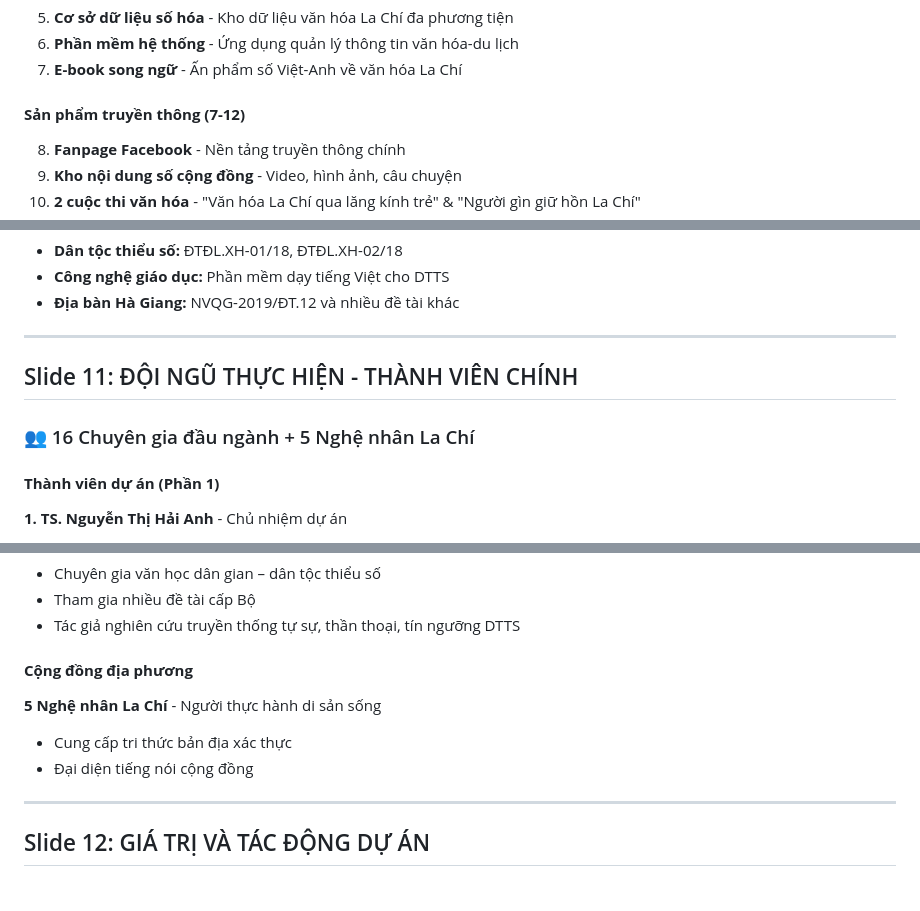
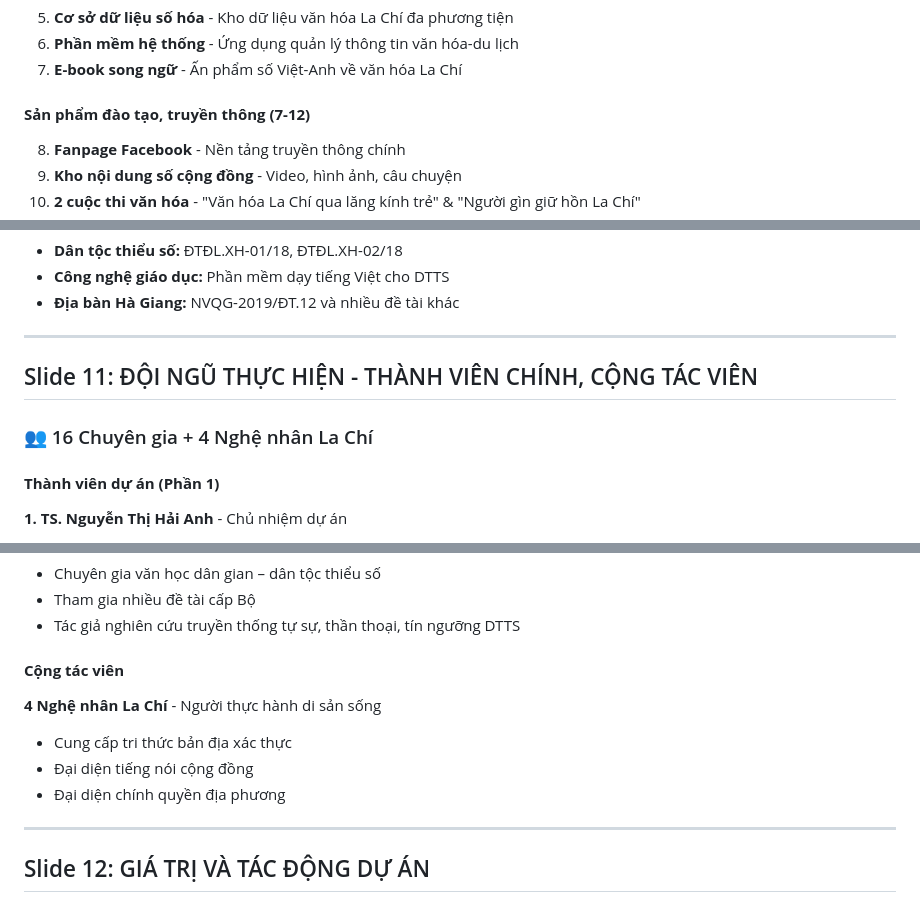
Before and after one commit to ictu-software-engineering/VINIF, a Markdown page: README.md, 3 parts joined by grey strips. GitHub-like rendering.

```diff
--- a/README.md
+++ b/README.md
@@ -164,7 +160,7 @@
 6. **Phần mềm hệ thống** - Ứng dụng quản lý thông tin văn hóa-du lịch
 7. **E-book song ngữ** - Ấn phẩm số Việt-Anh về văn hóa La Chí
 
-#### **Sản phẩm truyền thông (7-12)**
+#### **Sản phẩm đào tạo, truyền thông (7-12)**
 8. **Fanpage Facebook** - Nền tảng truyền thông chính
 9. **Kho nội dung số cộng đồng** - Video, hình ảnh, câu chuyện
 10. **2 cuộc thi văn hóa** - "Văn hóa La Chí qua lăng kính trẻ" & "Người gìn giữ hồn La Chí"
@@ -197,9 +193,9 @@
 
 ---
 
-## Slide 11: ĐỘI NGŨ THỰC HIỆN - THÀNH VIÊN CHÍNH
+## Slide 11: ĐỘI NGŨ THỰC HIỆN - THÀNH VIÊN CHÍNH, CỘNG TÁC VIÊN
 
-### 👥 16 Chuyên gia đầu ngành + 5 Nghệ nhân La Chí
+### 👥 16 Chuyên gia + 4 Nghệ nhân La Chí
 
 #### **Thành viên dự án (Phần 1)**
 
@@ -276,10 +272,11 @@
 - Tham gia nhiều đề tài cấp Bộ
 - Tác giả nghiên cứu truyền thống tự sự, thần thoại, tín ngưỡng DTTS
 
-#### **Cộng đồng địa phương**
-**5 Nghệ nhân La Chí** - Người thực hành di sản sống
+#### **Cộng tác viên**
+**4 Nghệ nhân La Chí** - Người thực hành di sản sống
 - Cung cấp tri thức bản địa xác thực
 - Đại diện tiếng nói cộng đồng
+- Đại diện chính quyền địa phương
 
 ---
 
```
Also changed, not shown: other parts of README.md (+18 -22 lines).
